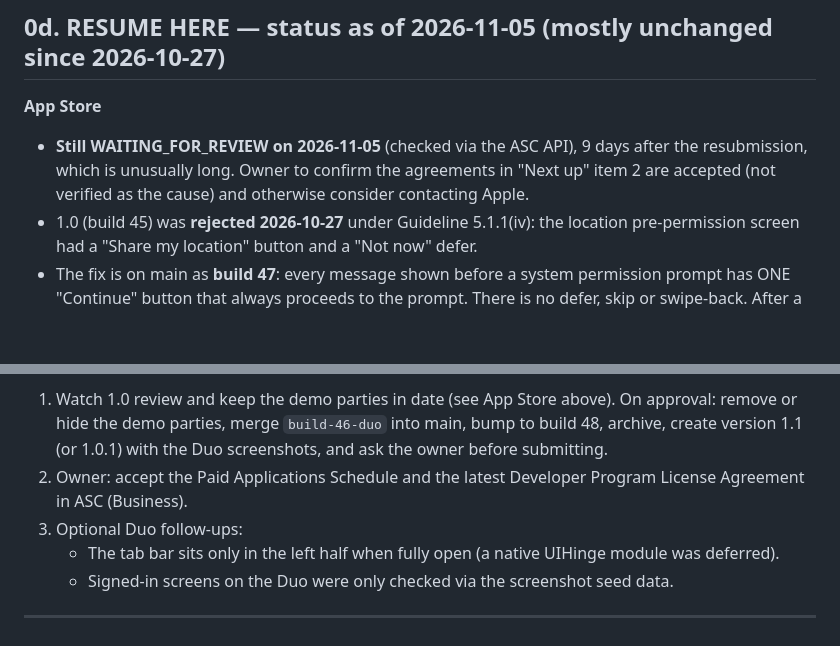
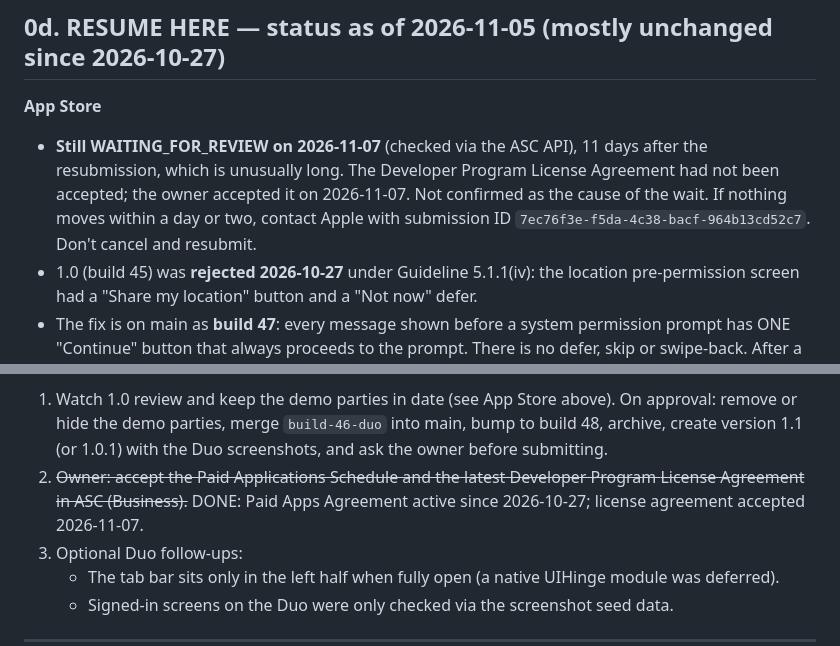
Before and after one commit to meeglosh/spot-seek, a Markdown page: HANDOFF.md, 2 parts joined by grey strips. Rendered like a GitHub page; blank space fills up the shorter version.

Commit message:
docs: handoff for 2026-11-07 (license agreement accepted, 1.0 still waiting for review)
Co-Authored-By: Claude Opus 5.5 <noreply@anthropic.com>

```diff
--- a/HANDOFF.md
+++ b/HANDOFF.md
@@ -28,10 +28,11 @@ for payments design see `PAYMENTS.md`; for human-decisions-pending see
 ## 0d. RESUME HERE — status as of 2026-11-05 (mostly unchanged since 2026-10-27)
 
 **App Store**
-- **Still WAITING_FOR_REVIEW on 2026-11-05** (checked via the ASC API), 9 days after
-  the resubmission, which is unusually long. Owner to confirm the agreements in
-  "Next up" item 2 are accepted (not verified as the cause) and otherwise consider
-  contacting Apple.
+- **Still WAITING_FOR_REVIEW on 2026-11-07** (checked via the ASC API), 11 days after
+  the resubmission, which is unusually long. The Developer Program License Agreement
+  had not been accepted; the owner accepted it on 2026-11-07. Not confirmed as the
+  cause of the wait. If nothing moves within a day or two, contact Apple with submission
+  ID `7ec76f3e-f5da-4c38-bacf-964b13cd52c7`. Don't cancel and resubmit.
 - 1.0 (build 45) was **rejected 2026-10-27** under Guideline 5.1.1(iv): the location
   pre-permission screen had a "Share my location" button and a "Not now" defer.
 - The fix is on main as **build 47**: every message shown before a system permission
@@ -149,8 +150,9 @@ for payments design see `PAYMENTS.md`; for human-decisions-pending see
    approval: remove or hide the demo parties, merge `build-46-duo` into main, bump to
    build 48, archive, create version 1.1 (or 1.0.1) with the Duo screenshots, and ask
    the owner before submitting.
-2. Owner: accept the Paid Applications Schedule and the latest Developer Program
-   License Agreement in ASC (Business).
+2. ~~Owner: accept the Paid Applications Schedule and the latest Developer Program
+   License Agreement in ASC (Business).~~ DONE: Paid Apps Agreement active since
+   2026-10-27; license agreement accepted 2026-11-07.
 3. Optional Duo follow-ups:
    - The tab bar sits only in the left half when fully open (a native UIHinge module
      was deferred).
```
